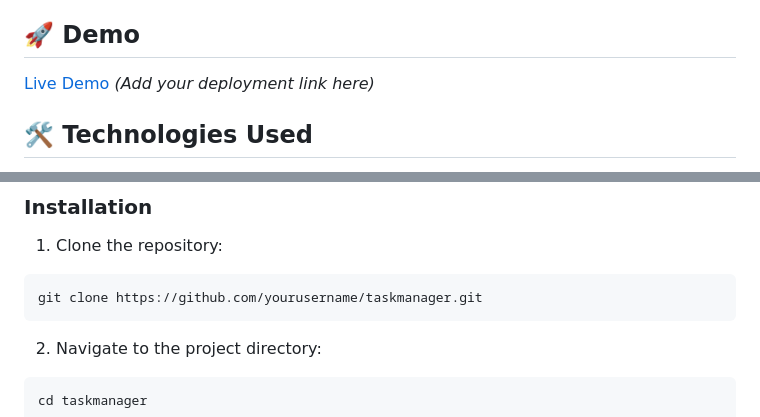
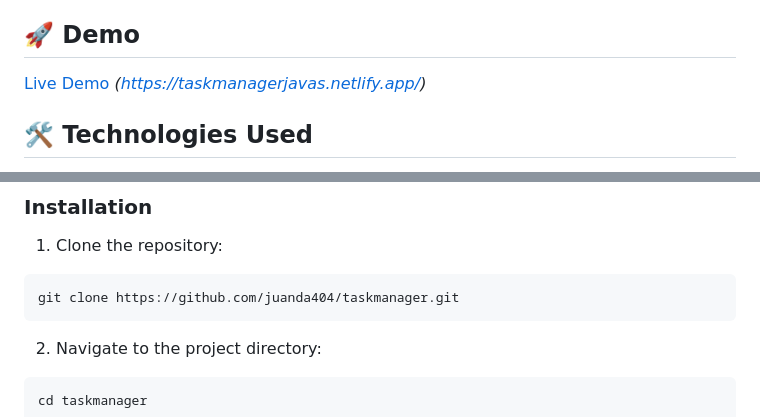
Before and after one commit to juanda404/Task-Manager-JavaScript, a Markdown page: README.md, 2 parts joined by grey strips. GitHub-like rendering.

Commit message:
Update live demo link and repository clone URL

````diff
--- a/README.md
+++ b/README.md
@@ -19,7 +19,7 @@ A simple, accessible, and modern task management application built with vanilla
 
 ## 🚀 Demo
 
-[Live Demo](#) *(Add your deployment link here)*
+[Live Demo](#) *(https://taskmanagerjavas.netlify.app/)*
 
 ## 🛠️ Technologies Used
 
@@ -53,7 +53,7 @@ taskmanager/
 
 1. Clone the repository:
 ```bash
-git clone https://github.com/yourusername/taskmanager.git
+git clone https://github.com/juanda404/taskmanager.git
 ```
 
 2. Navigate to the project directory:
````
